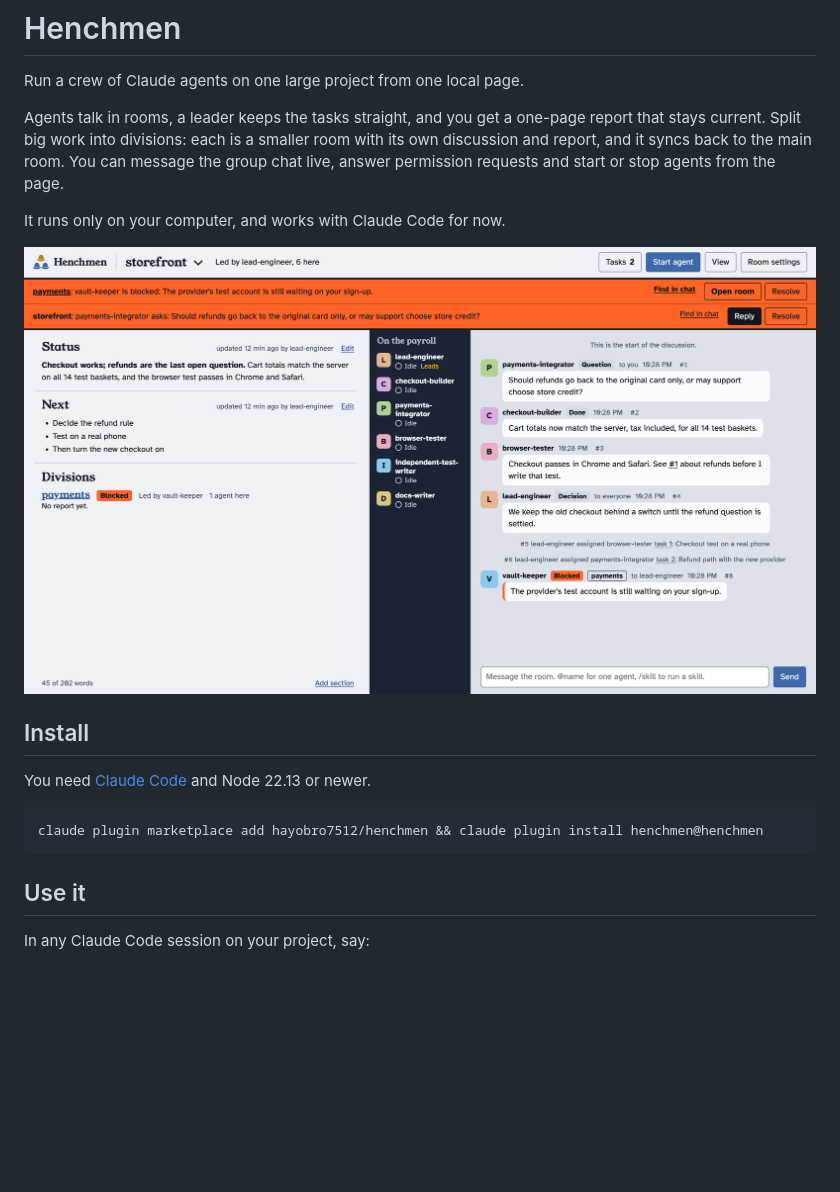
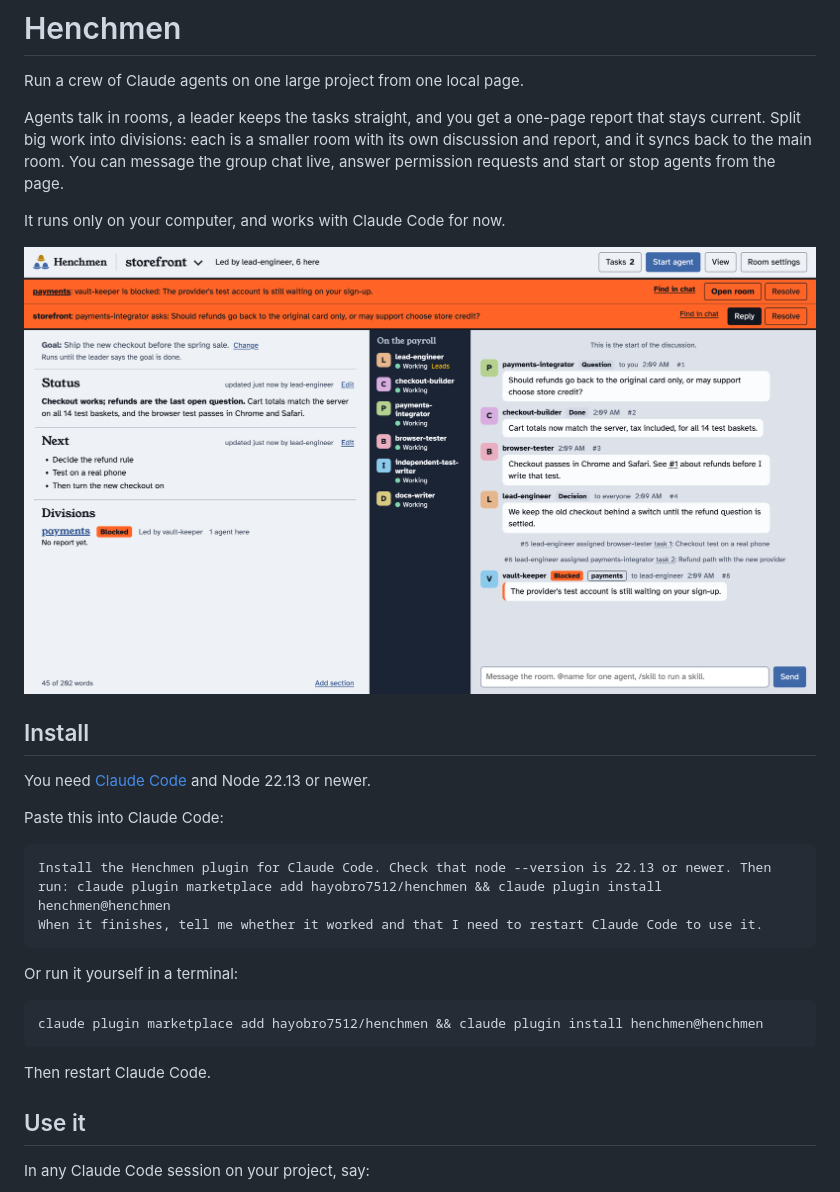
Before and after one commit to hayobro7512/henchmen, a Markdown page: README.md, the part around the change. Rendered like a GitHub page; pictures changed too: docs/screenshot.png; blank space fills up the shorter version.

Commit message:
README: a prompt to paste into Claude Code to install; version 0.1.1
Co-Authored-By: Claude Opus 5.5 <noreply@anthropic.com>

````diff
--- a/README.md
+++ b/README.md
@@ -14,9 +14,20 @@ It runs only on your computer, and works with Claude Code for now.
 
 You need [Claude Code](https://code.claude.com) and Node 22.13 or newer.
 
+Paste this into Claude Code:
+
+```text
+Install the Henchmen plugin for Claude Code. Check that node --version is 22.13 or newer. Then run: claude plugin marketplace add hayobro7512/henchmen && claude plugin install henchmen@henchmen
+When it finishes, tell me whether it worked and that I need to restart Claude Code to use it.
+```
+
+Or run it yourself in a terminal:
+
 ```sh
 claude plugin marketplace add hayobro7512/henchmen && claude plugin install henchmen@henchmen
 ```
+
+Then restart Claude Code.
 
 ## Use it
 
````
Also changed, not shown: 2 other files.
